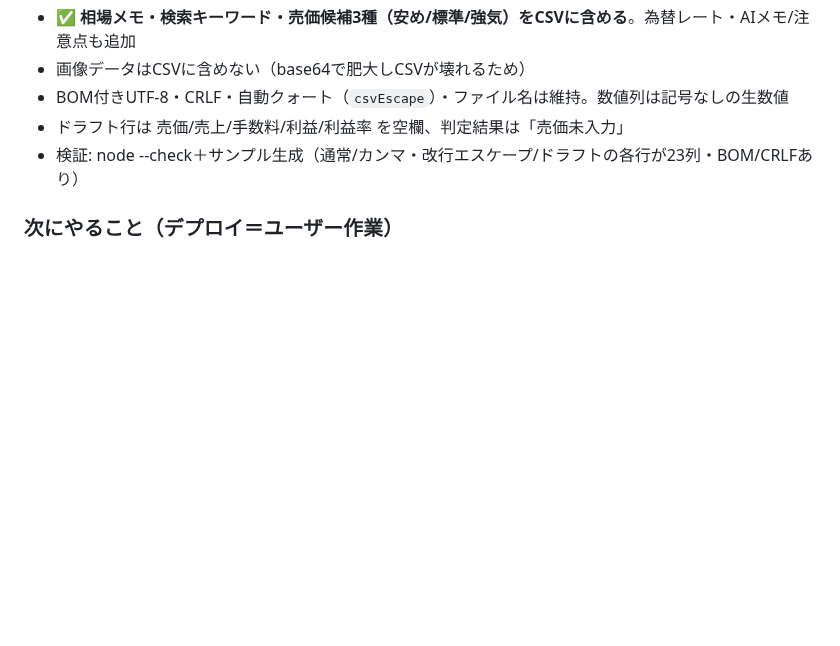
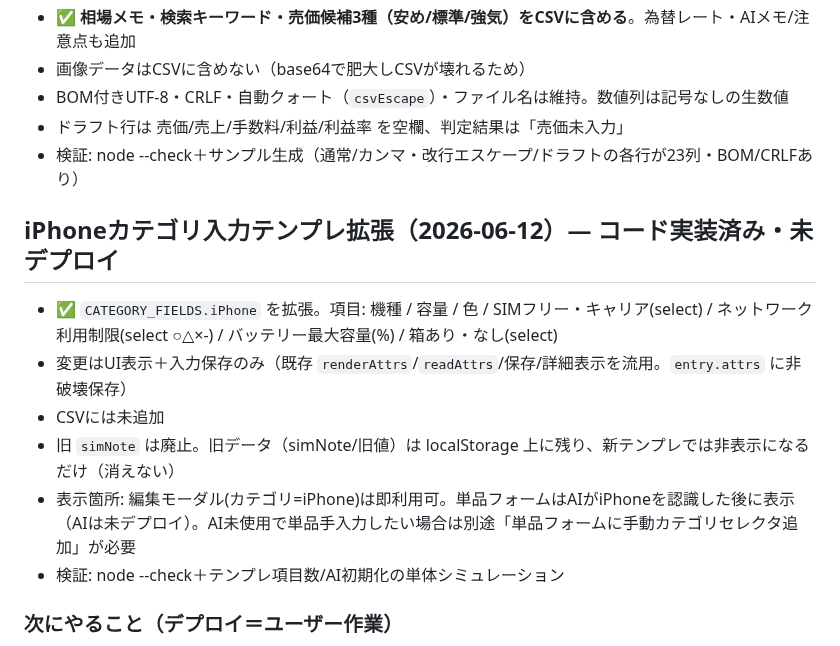
Before and after one commit to tomtomtom0312/iphone-judge-app, a Markdown page: HANDOFF.md, the part around the change. Rendered like a GitHub page; blank space fills up the shorter version.

Commit message:
docs: update iPhone category handoff

```diff
--- a/HANDOFF.md
+++ b/HANDOFF.md
@@ -81,6 +81,14 @@ Phase 1「静的 eBay 版の仕上げ」を進行中。長期計画は **ROADMAP
 - ドラフト行は 売価/売上/手数料/利益/利益率 を空欄、判定結果は「売価未入力」
 - 検証: node --check＋サンプル生成（通常/カンマ・改行エスケープ/ドラフトの各行が23列・BOM/CRLFあり）
 
+## iPhoneカテゴリ入力テンプレ拡張（2026-06-12）— コード実装済み・未デプロイ
+- ✅ `CATEGORY_FIELDS.iPhone` を拡張。項目: 機種 / 容量 / 色 / SIMフリー・キャリア(select) / ネットワーク利用制限(select ○△×-) / バッテリー最大容量(%) / 箱あり・なし(select)
+- 変更はUI表示＋入力保存のみ（既存 `renderAttrs`/`readAttrs`/保存/詳細表示を流用。`entry.attrs` に非破壊保存）
+- CSVには未追加
+- 旧 `simNote` は廃止。旧データ（simNote/旧値）は localStorage 上に残り、新テンプレでは非表示になるだけ（消えない）
+- 表示箇所: 編集モーダル(カテゴリ=iPhone)は即利用可。単品フォームはAIがiPhoneを認識した後に表示（AIは未デプロイ）。AI未使用で単品手入力したい場合は別途「単品フォームに手動カテゴリセレクタ追加」が必要
+- 検証: node --check＋テンプレ項目数/AI初期化の単体シミュレーション
+
 ### 次にやること（デプロイ＝ユーザー作業）
 1. Anthropic APIキー取得＋**Spend limit 設定**
 2. GitHub に push → Vercel 連携 → 環境変数 `ANTHROPIC_API_KEY` 登録 → デプロイ
```
